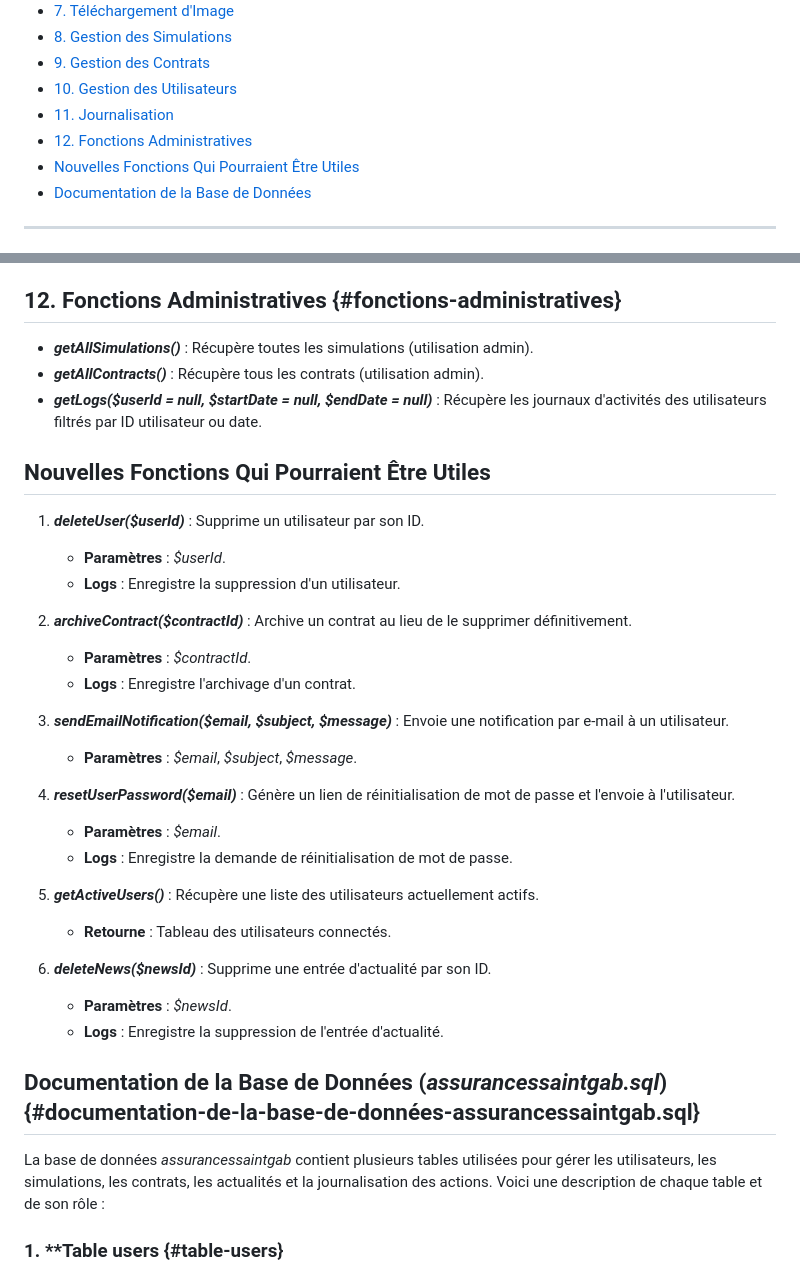
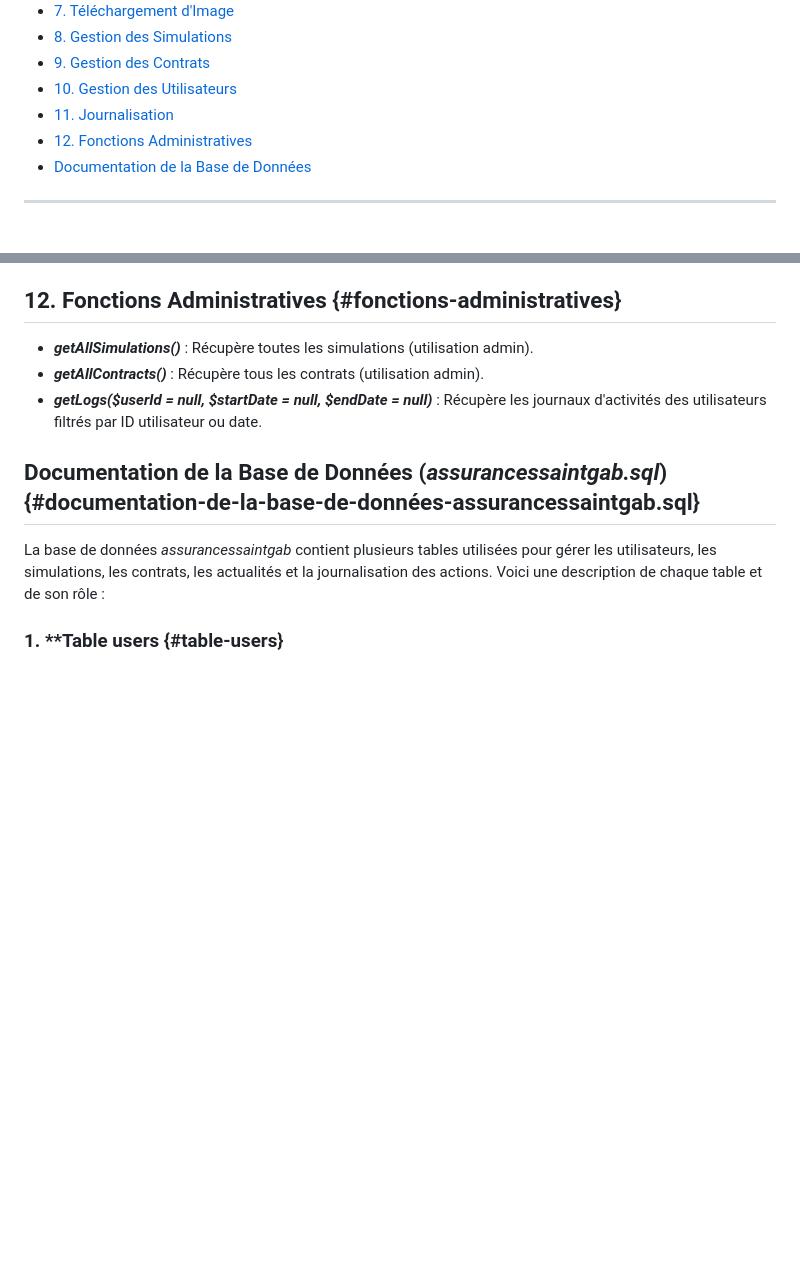
Before and after one commit to bs2727/assurancesstgabriel, a Markdown page: README.md, 2 parts joined by grey strips. Drawn GitHub-style; blank space fills up the shorter version.

```diff
--- a/README.md
+++ b/README.md
@@ -13,7 +13,6 @@
 - [10. Gestion des Utilisateurs](#gestion-des-utilisateurs)
 - [11. Journalisation](#journalisation-logactionuserid-action)
 - [12. Fonctions Administratives](#fonctions-administratives)
-- [Nouvelles Fonctions Qui Pourraient Être Utiles](#nouvelles-fonctions-qui-pourraient-être-utiles)
 - [Documentation de la Base de Données](#documentation-de-la-base-de-données-assurancessaintgabsql)
 
 ---
@@ -107,29 +106,6 @@ Cette fonction journalise les actions effectuées par les utilisateurs.
 - ***getAllContracts()*** : Récupère tous les contrats (utilisation admin).
 - ***getLogs($userId = null, $startDate = null, $endDate = null)*** : Récupère les journaux d'activités des utilisateurs filtrés par ID utilisateur ou date.
 
-## Nouvelles Fonctions Qui Pourraient Être Utiles
-1. ***deleteUser($userId)*** : Supprime un utilisateur par son ID.
-   - **Paramètres** : *$userId*.
-   - **Logs** : Enregistre la suppression d'un utilisateur.
-
-2. ***archiveContract($contractId)*** : Archive un contrat au lieu de le supprimer définitivement.
-   - **Paramètres** : *$contractId*.
-   - **Logs** : Enregistre l'archivage d'un contrat.
-
-3. ***sendEmailNotification($email, $subject, $message)*** : Envoie une notification par e-mail à un utilisateur.
-   - **Paramètres** : *$email*, *$subject*, *$message*.
-
-4. ***resetUserPassword($email)*** : Génère un lien de réinitialisation de mot de passe et l'envoie à l'utilisateur.
-   - **Paramètres** : *$email*.
-   - **Logs** : Enregistre la demande de réinitialisation de mot de passe.
-
-5. ***getActiveUsers()*** : Récupère une liste des utilisateurs actuellement actifs.
-   - **Retourne** : Tableau des utilisateurs connectés.
-
-6. ***deleteNews($newsId)*** : Supprime une entrée d'actualité par son ID.
-   - **Paramètres** : *$newsId*.
-   - **Logs** : Enregistre la suppression de l'entrée d'actualité.
-
 ## Documentation de la Base de Données (*assurancessaintgab.sql*) {#documentation-de-la-base-de-données-assurancessaintgab.sql}
 La base de données *assurancessaintgab* contient plusieurs tables utilisées pour gérer les utilisateurs, les simulations, les contrats, les actualités et la journalisation des actions. Voici une description de chaque table et de son rôle :
 
```
